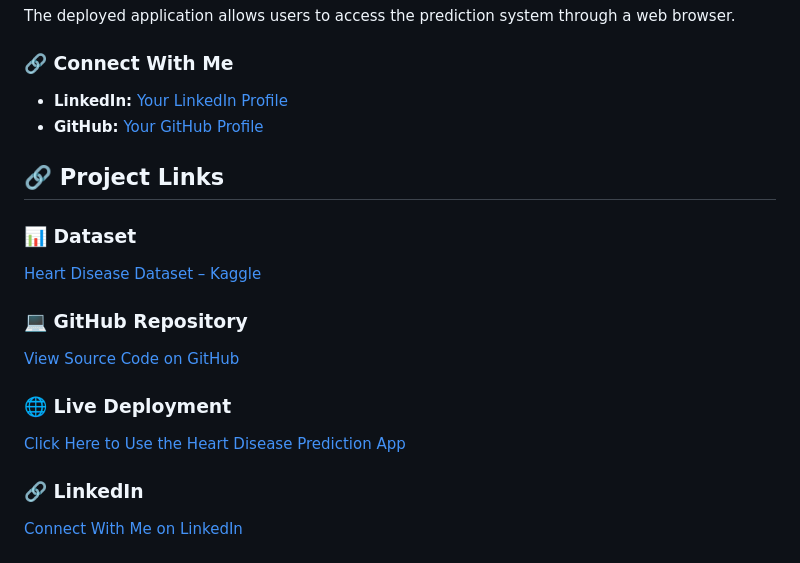
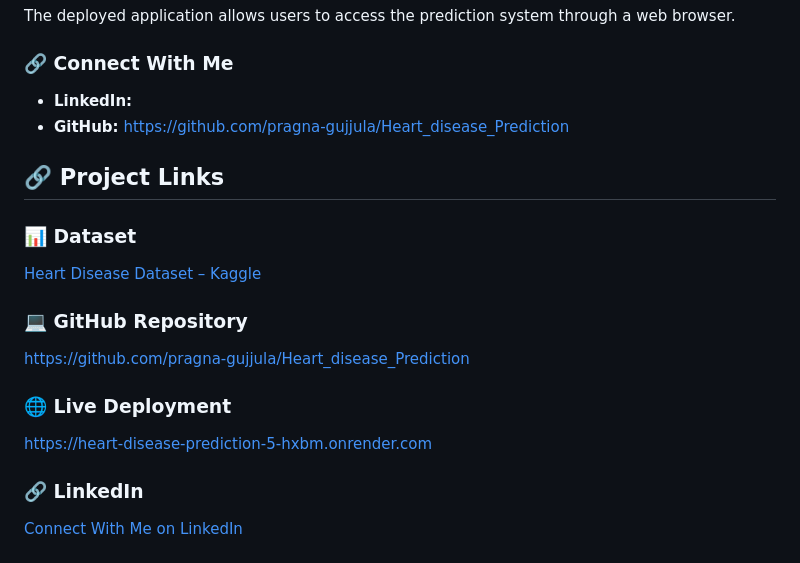
Before and after one commit to pragna-gujjula/Heart_disease_Prediction, a Markdown page: README.md, the part around the change. Drawn GitHub-style.

Commit message:
Update links in README.md
Updated links in the README to point to actual profiles and resources.

```diff
--- a/README.md
+++ b/README.md
@@ -272,8 +272,8 @@ The deployed application allows users to access the prediction system through a
 
 ### 🔗 Connect With Me
 
-* **LinkedIn:** [Your LinkedIn Profile](YOUR_LINKEDIN_PROFILE_URL)
-* **GitHub:** [Your GitHub Profile](YOUR_GITHUB_PROFILE_URL)
+* **LinkedIn:**
+* **GitHub:** https://github.com/pragna-gujjula/Heart_disease_Prediction
 
 
 
@@ -285,11 +285,11 @@ The deployed application allows users to access the prediction system through a
 
 ### 💻 GitHub Repository
 
-[View Source Code on GitHub](YOUR_GITHUB_REPOSITORY_URL)
+https://github.com/pragna-gujjula/Heart_disease_Prediction
 
 ### 🌐 Live Deployment
 
-[Click Here to Use the Heart Disease Prediction App](YOUR_RENDER_DEPLOYMENT_URL)
+https://heart-disease-prediction-5-hxbm.onrender.com
 
 ### 🔗 LinkedIn
 
```
